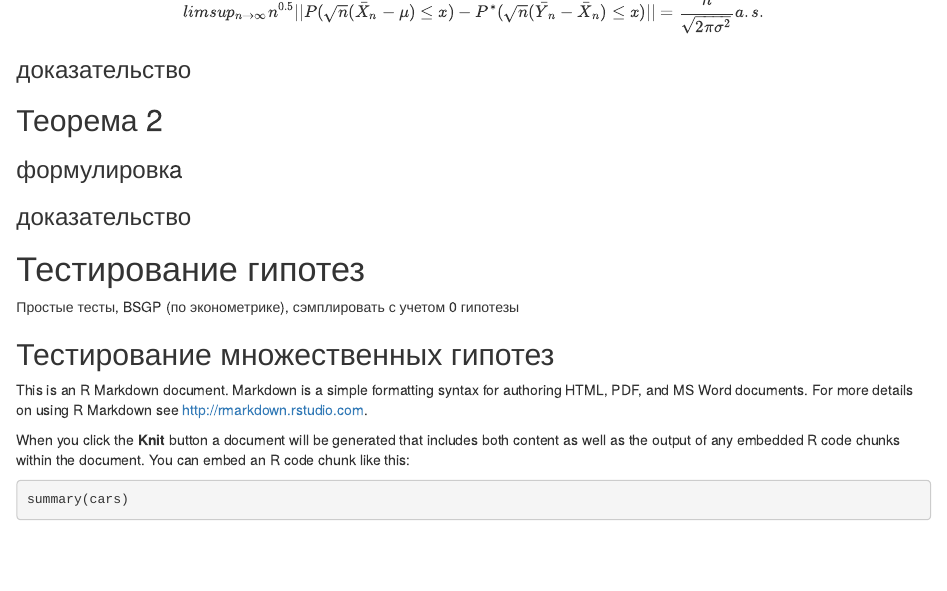
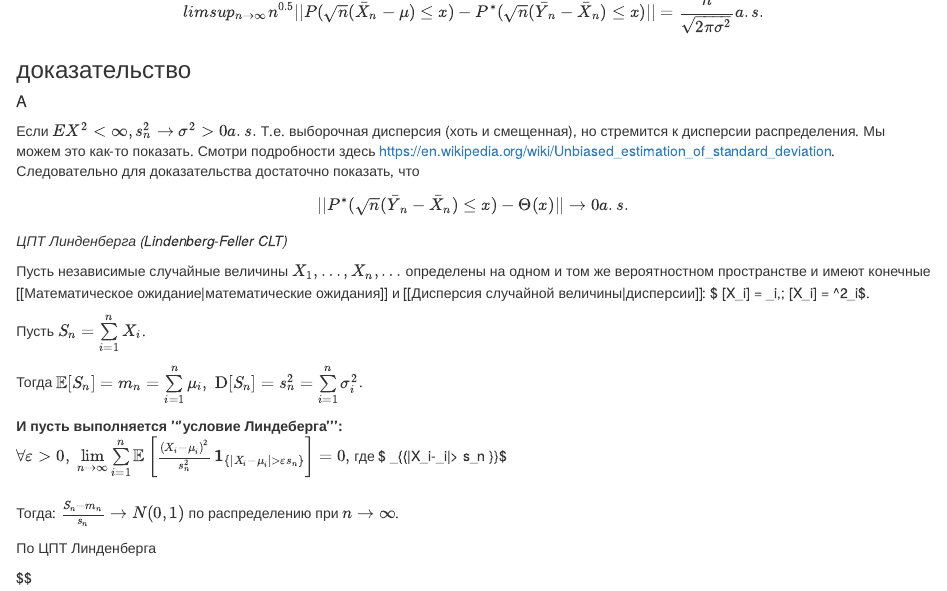
Before and after one commit to testlnord/texts, an R Markdown document (bootstrap/boot.Rmd): the page in a window 1100 px wide, from 1310 px down. Rendered offline with R 4.5, knitr and Pandoc, with nearby package versions.

Commit message:
started boot proof

```diff
--- a/bootstrap/boot.Rmd
+++ b/bootstrap/boot.Rmd
@@ -79,6 +79,34 @@ $$
 
 ### доказательство
 
+##### A
+Если $E X^2 < \infty, s^2_n \rightarrow \sigma^2 > 0 a.s.$ Т.е. выборочная дисперсия (хоть и смещенная), но стремится к дисперсии распределения. Мы можем это как-то показать. Смотри подробности здесь <https://en.wikipedia.org/wiki/Unbiased_estimation_of_standard_deviation>.
+Следовательно для доказательства достаточно показать, что
+
+$$
+||P^*(\sqrt{n}(\bar{Y}_n - \bar{X}_n) \leq x) - \Theta(x)|| \rightarrow 0 a.s.
+$$
+
+*ЦПТ Линденберга (Lindenberg-Feller CLT)*
+
+Пусть независимые случайные величины $X_1,\ldots ,X_n, \ldots$ определены на одном и том же вероятностном пространстве и имеют конечные [[Математическое ожидание|математические ожидания]] и [[Дисперсия случайной величины|дисперсии]]: $ \mathbb{E}[X_i] = \mu_i,\; \mathrm{D}[X_i] = \sigma^2_i$.
+
+Пусть $S_n = \sum\limits_{i=1}^n X_i$.
+
+Тогда $\mathbb{E}[S_n] = m_n = \sum\limits_{i=1}^n \mu_i,\; \mathrm{D}[S_n] = s_n^2 = \sum\limits_{i=1}^n \sigma_i^2$.
+
+И пусть выполняется '''условие Линдеберга''':
+: $\forall \varepsilon>0,\; \lim\limits_{n\to \infty}\sum\limits_{i=1}^n \mathbb{E}\left[\frac{(X_i-\mu_i)^2}{s_n^2}\, \mathbf{1}_{\{|X_i-\mu_i|> \varepsilon s_n \}}\right] = 0,$
+где $ \mathbf{1}_{\{|X_i-\mu_i|> \varepsilon s_n \}}$
+
+Тогда: $\frac{S_n-m_n}{s_n} \to N(0,1)$ по распределению при $n \to \infty$.
+
+По ЦПТ Линденберга
+
+$$
+
+$$
+
 
 ## Теорема 2
 
```
